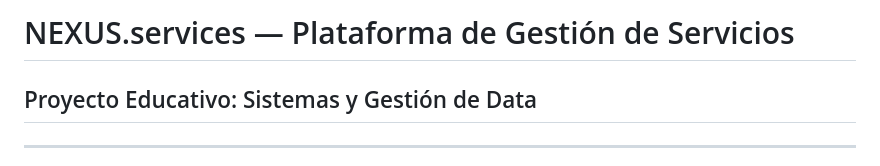
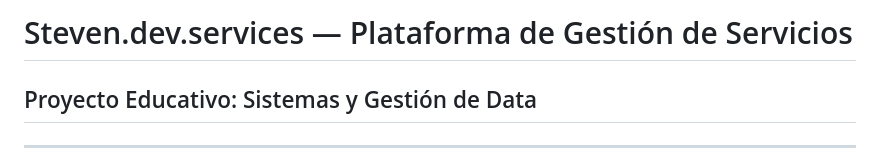
Before and after one commit to Ozymandias0501/steven-dev, a Markdown page: README.md, the part around the change. GitHub-like rendering.

Commit message:
Update project name from NEXUS to Steven.dev

```diff
--- a/README.md
+++ b/README.md
@@ -1,4 +1,4 @@
-# NEXUS.services — Plataforma de Gestión de Servicios
+# Steven.dev.services — Plataforma de Gestión de Servicios
 ## Proyecto Educativo: Sistemas y Gestión de Data
 
 ---
```
